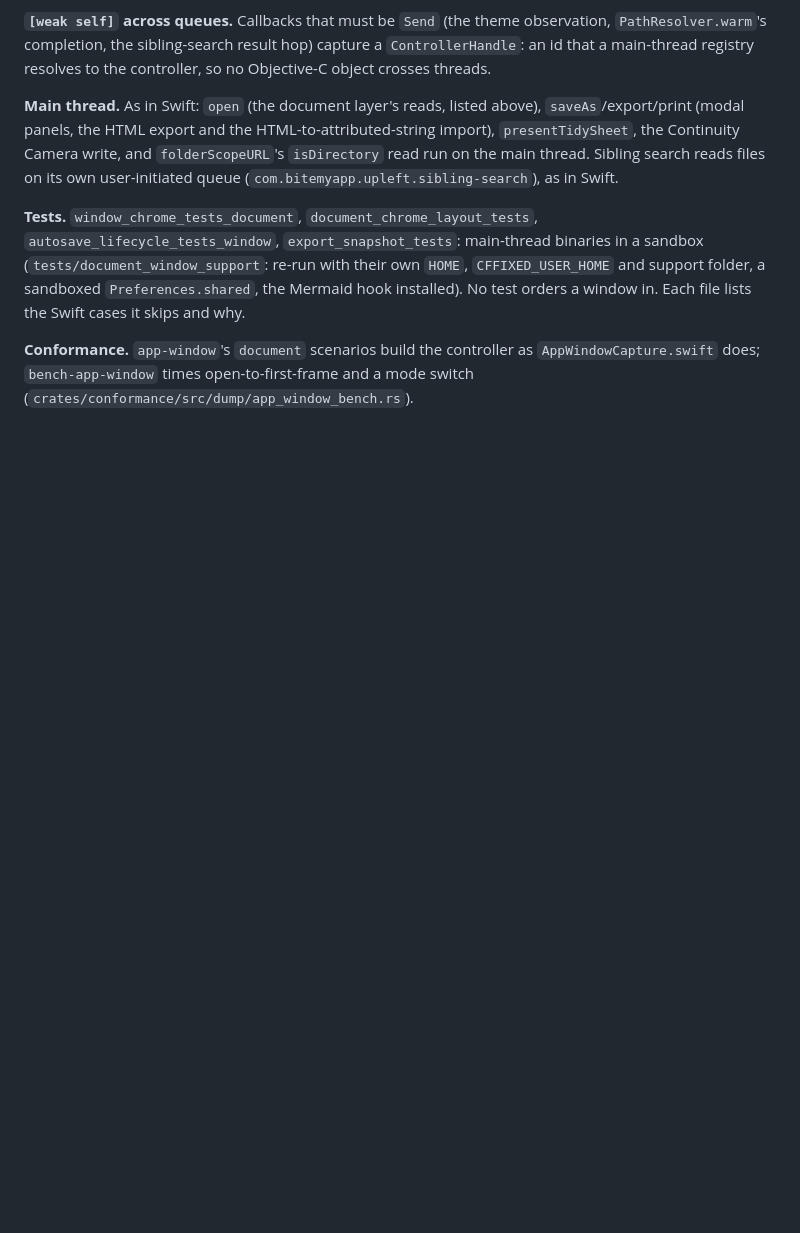
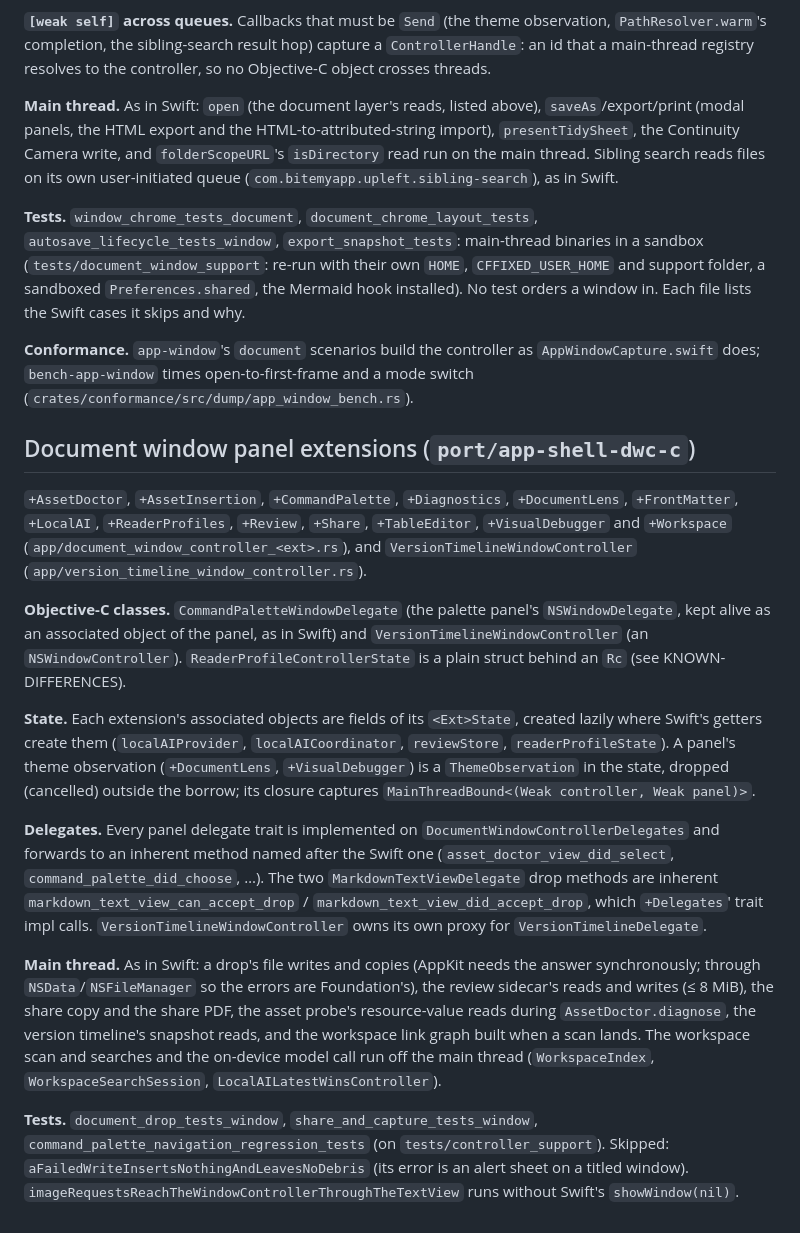
Before and after one commit to bitemyapp/upleft, a Markdown page: crates/app/PORTING.md, the part around the change. Rendered like a GitHub page; blank space fills up the shorter version.

Commit message:
PORTING: the document window's panel extensions
Co-Authored-By: Claude Opus 5.5 <noreply@anthropic.com>

```diff
--- a/crates/app/PORTING.md
+++ b/crates/app/PORTING.md
@@ -259,3 +259,17 @@ Run: `just app-oracle && cargo build --release -p upleft-conformance -p upleft-c
 **Tests.** `window_chrome_tests_document`, `document_chrome_layout_tests`, `autosave_lifecycle_tests_window`, `export_snapshot_tests`: main-thread binaries in a sandbox (`tests/document_window_support`: re-run with their own `HOME`, `CFFIXED_USER_HOME` and support folder, a sandboxed `Preferences.shared`, the Mermaid hook installed). No test orders a window in. Each file lists the Swift cases it skips and why.
 
 **Conformance.** `app-window`'s `document` scenarios build the controller as `AppWindowCapture.swift` does; `bench-app-window` times open-to-first-frame and a mode switch (`crates/conformance/src/dump/app_window_bench.rs`).
+
+## Document window panel extensions (`port/app-shell-dwc-c`)
+
+`+AssetDoctor`, `+AssetInsertion`, `+CommandPalette`, `+Diagnostics`, `+DocumentLens`, `+FrontMatter`, `+LocalAI`, `+ReaderProfiles`, `+Review`, `+Share`, `+TableEditor`, `+VisualDebugger` and `+Workspace` (`app/document_window_controller_<ext>.rs`), and `VersionTimelineWindowController` (`app/version_timeline_window_controller.rs`).
+
+**Objective-C classes.** `CommandPaletteWindowDelegate` (the palette panel's `NSWindowDelegate`, kept alive as an associated object of the panel, as in Swift) and `VersionTimelineWindowController` (an `NSWindowController`). `ReaderProfileControllerState` is a plain struct behind an `Rc` (see KNOWN-DIFFERENCES).
+
+**State.** Each extension's associated objects are fields of its `<Ext>State`, created lazily where Swift's getters create them (`localAIProvider`, `localAICoordinator`, `reviewStore`, `readerProfileState`). A panel's theme observation (`+DocumentLens`, `+VisualDebugger`) is a `ThemeObservation` in the state, dropped (cancelled) outside the borrow; its closure captures `MainThreadBound<(Weak controller, Weak panel)>`.
+
+**Delegates.** Every panel delegate trait is implemented on `DocumentWindowControllerDelegates` and forwards to an inherent method named after the Swift one (`asset_doctor_view_did_select`, `command_palette_did_choose`, …). The two `MarkdownTextViewDelegate` drop methods are inherent `markdown_text_view_can_accept_drop` / `markdown_text_view_did_accept_drop`, which `+Delegates`' trait impl calls. `VersionTimelineWindowController` owns its own proxy for `VersionTimelineDelegate`.
+
+**Main thread.** As in Swift: a drop's file writes and copies (AppKit needs the answer synchronously; through `NSData`/`NSFileManager` so the errors are Foundation's), the review sidecar's reads and writes (≤ 8 MiB), the share copy and the share PDF, the asset probe's resource-value reads during `AssetDoctor.diagnose`, the version timeline's snapshot reads, and the workspace link graph built when a scan lands. The workspace scan and searches and the on-device model call run off the main thread (`WorkspaceIndex`, `WorkspaceSearchSession`, `LocalAILatestWinsController`).
+
+**Tests.** `document_drop_tests_window`, `share_and_capture_tests_window`, `command_palette_navigation_regression_tests` (on `tests/controller_support`). Skipped: `aFailedWriteInsertsNothingAndLeavesNoDebris` (its error is an alert sheet on a titled window). `imageRequestsReachTheWindowControllerThroughTheTextView` runs without Swift's `showWindow(nil)`.
```
